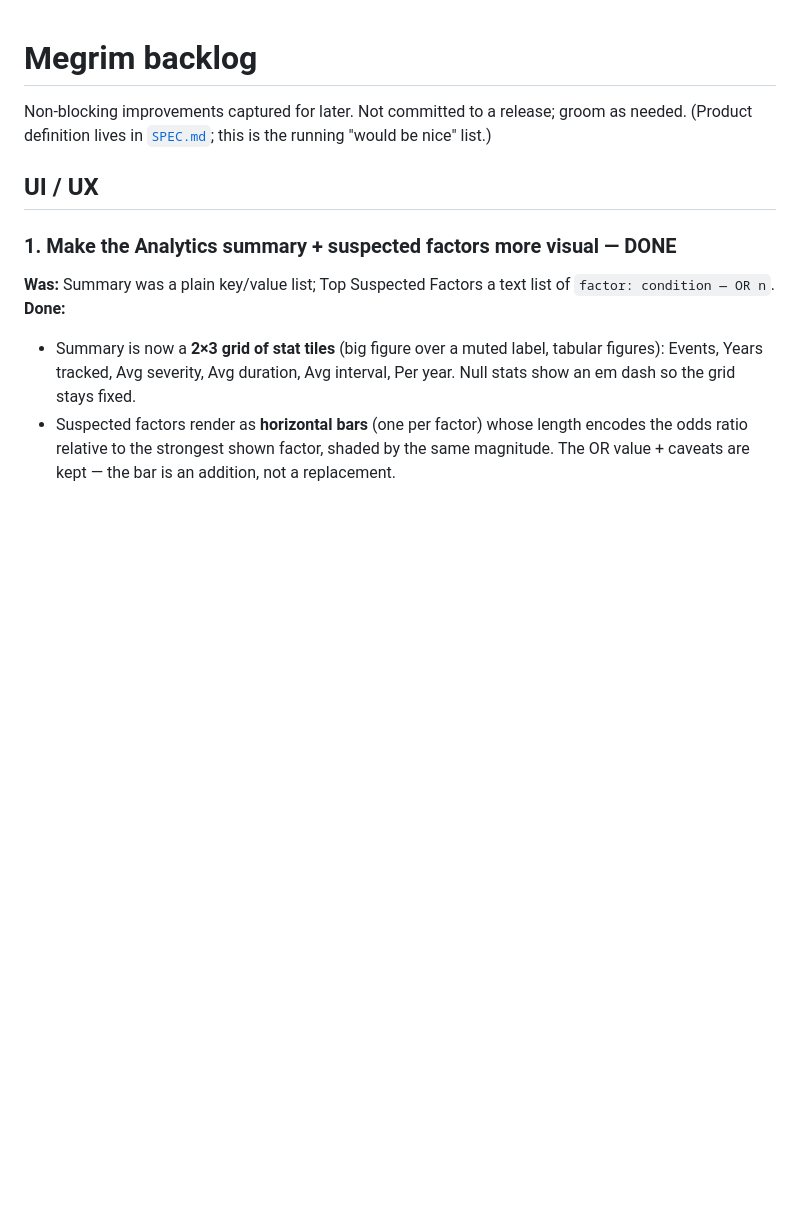
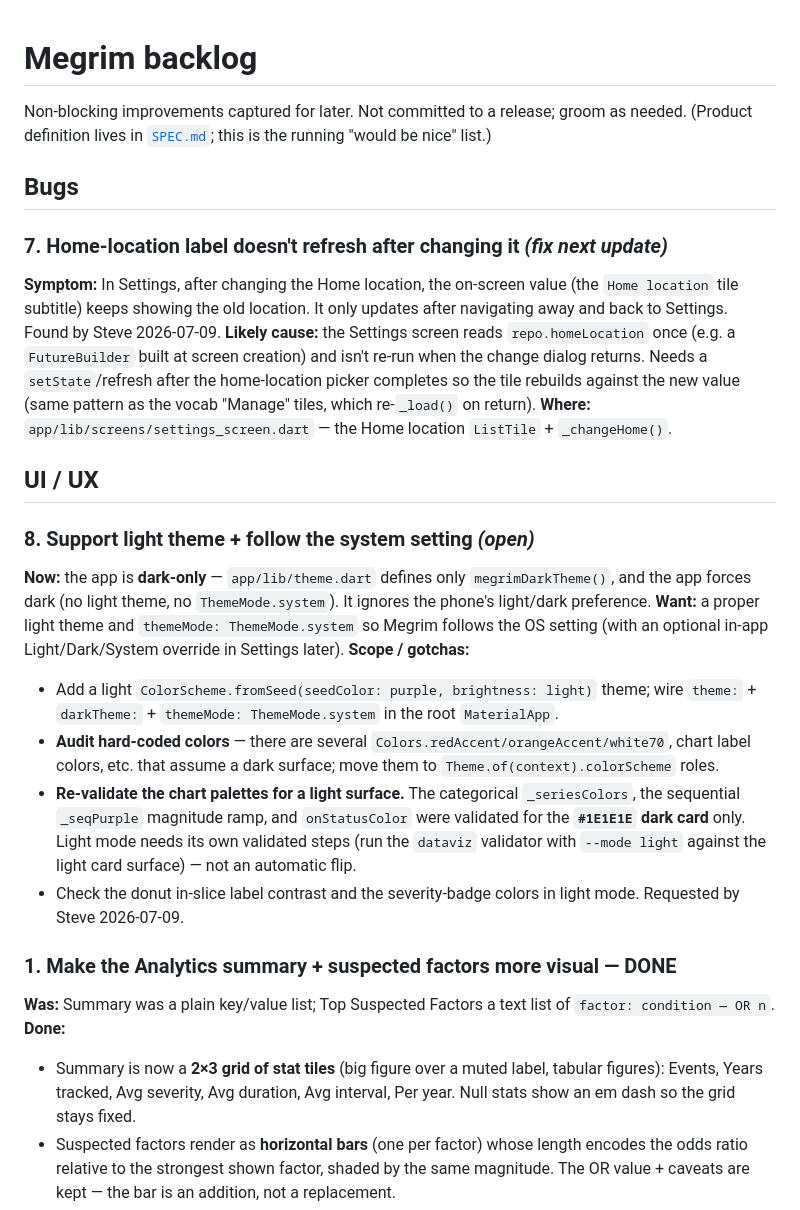
Before and after one commit to smaegley/megrim, a Markdown page: docs/BACKLOG.md, the part around the change. Rendered like a GitHub page; blank space fills up the shorter version.

Commit message:
docs: backlog #7 (home-location refresh bug) + #8 (light/dark theme)
- #7: Settings home-location subtitle keeps the old value until you leave and
  return — needs a refresh/setState after the picker. Found by Steve.
- #8: app is dark-only; add a light theme + ThemeMode.system to follow the phone
  setting. Scope note flags the hard-coded colors and the chart palettes that
  were only validated for the dark surface and need light-mode re-validation.

Co-Authored-By: Claude Opus 4.8 <noreply@anthropic.com>

```diff
--- a/docs/BACKLOG.md
+++ b/docs/BACKLOG.md
@@ -3,7 +3,36 @@
 Non-blocking improvements captured for later. Not committed to a release; groom as needed.
 (Product definition lives in [`SPEC.md`](SPEC.md); this is the running "would be nice" list.)
 
+## Bugs
+
+### 7. Home-location label doesn't refresh after changing it *(fix next update)*
+**Symptom:** In Settings, after changing the Home location, the on-screen value (the `Home location`
+tile subtitle) keeps showing the old location. It only updates after navigating away and back to
+Settings. Found by Steve 2026-07-09.
+**Likely cause:** the Settings screen reads `repo.homeLocation` once (e.g. a `FutureBuilder` built at
+screen creation) and isn't re-run when the change dialog returns. Needs a `setState`/refresh after the
+home-location picker completes so the tile rebuilds against the new value (same pattern as the vocab
+"Manage" tiles, which re-`_load()` on return).
+**Where:** `app/lib/screens/settings_screen.dart` — the Home location `ListTile` + `_changeHome()`.
+
 ## UI / UX
+
+### 8. Support light theme + follow the system setting *(open)*
+**Now:** the app is **dark-only** — `app/lib/theme.dart` defines only `megrimDarkTheme()`, and the app
+forces dark (no light theme, no `ThemeMode.system`). It ignores the phone's light/dark preference.
+**Want:** a proper light theme and `themeMode: ThemeMode.system` so Megrim follows the OS setting
+(with an optional in-app Light/Dark/System override in Settings later).
+**Scope / gotchas:**
+- Add a light `ColorScheme.fromSeed(seedColor: purple, brightness: light)` theme; wire `theme:` +
+  `darkTheme:` + `themeMode: ThemeMode.system` in the root `MaterialApp`.
+- **Audit hard-coded colors** — there are several `Colors.redAccent/orangeAccent/white70`, chart label
+  colors, etc. that assume a dark surface; move them to `Theme.of(context).colorScheme` roles.
+- **Re-validate the chart palettes for a light surface.** The categorical `_seriesColors`, the
+  sequential `_seqPurple` magnitude ramp, and `onStatusColor` were validated for the **`#1E1E1E` dark
+  card** only. Light mode needs its own validated steps (run the `dataviz` validator with
+  `--mode light` against the light card surface) — not an automatic flip.
+- Check the donut in-slice label contrast and the severity-badge colors in light mode.
+Requested by Steve 2026-07-09.
 
 ### 1. Make the Analytics summary + suspected factors more visual — **DONE**
 **Was:** Summary was a plain key/value list; Top Suspected Factors a text list of `factor: condition — OR n`.
```
